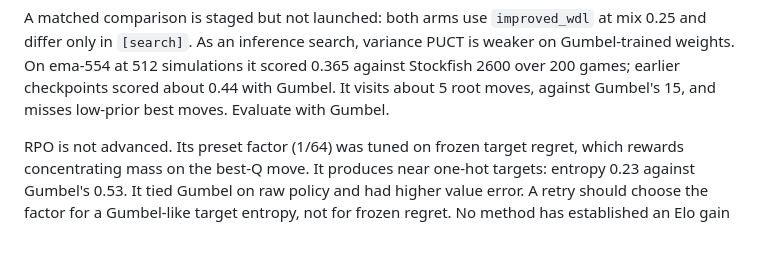
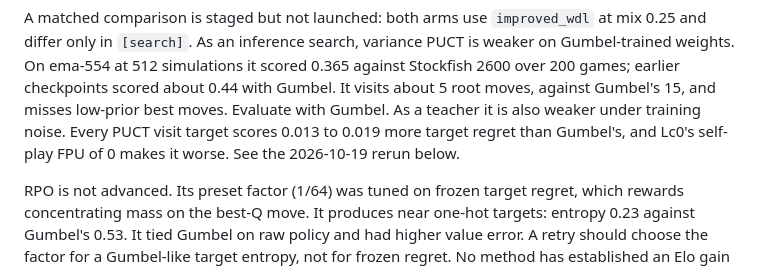
Before and after one commit to viig99/imba-chess, a Markdown page: docs/SEARCH_METHODS.md, the part around one of its changes. GitHub-like rendering; blank space fills up the shorter version.

```diff
--- a/docs/SEARCH_METHODS.md
+++ b/docs/SEARCH_METHODS.md
@@ -24,7 +24,9 @@ A matched comparison is staged but not launched: both arms use `improved_wdl` at
 on Gumbel-trained weights. On ema-554 at 512 simulations it scored 0.365 against
 Stockfish 2600 over 200 games; earlier checkpoints scored about 0.44 with Gumbel.
 It visits about 5 root moves, against Gumbel's 15, and misses low-prior best moves.
-Evaluate with Gumbel.
+Evaluate with Gumbel. As a teacher it is also weaker under training noise. Every PUCT
+visit target scores 0.013 to 0.019 more target regret than Gumbel's, and Lc0's
+self-play FPU of 0 makes it worse. See the 2026-10-19 rerun below.
 
 RPO is not advanced. Its preset factor (1/64) was tuned on frozen target regret,
 which rewards concentrating mass on the best-Q move. It produces near one-hot
```
Also changed, not shown: other parts of docs/SEARCH_METHODS.md (+52 -0 lines).
